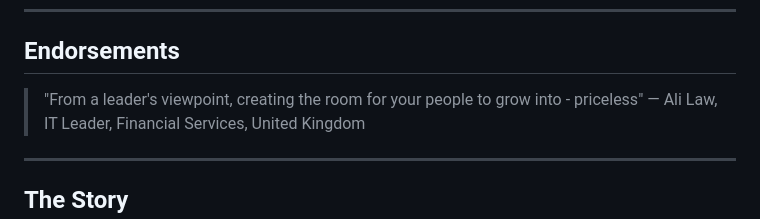
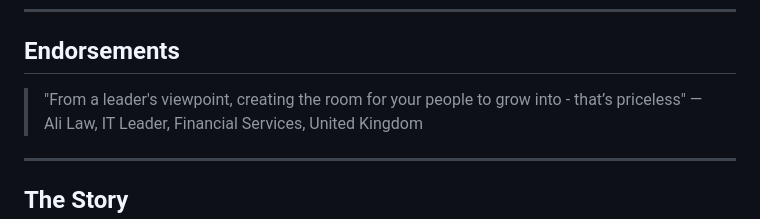
Before and after one commit to clarkeching/Squished, a Markdown page: book-content.md, the part around the change. GitHub-like rendering.

Commit message:
Update Ali Law quote wording
Co-Authored-By: Claude Opus 4.5 <noreply@anthropic.com>

```diff
--- a/book-content.md
+++ b/book-content.md
@@ -6,7 +6,7 @@
 
 ## Endorsements
 
-> "From a leader's viewpoint, creating the room for your people to grow into - priceless"
+> "From a leader's viewpoint, creating the room for your people to grow into - that’s priceless"
 > — Ali Law, IT Leader, Financial Services, United Kingdom
 
 ---
```
